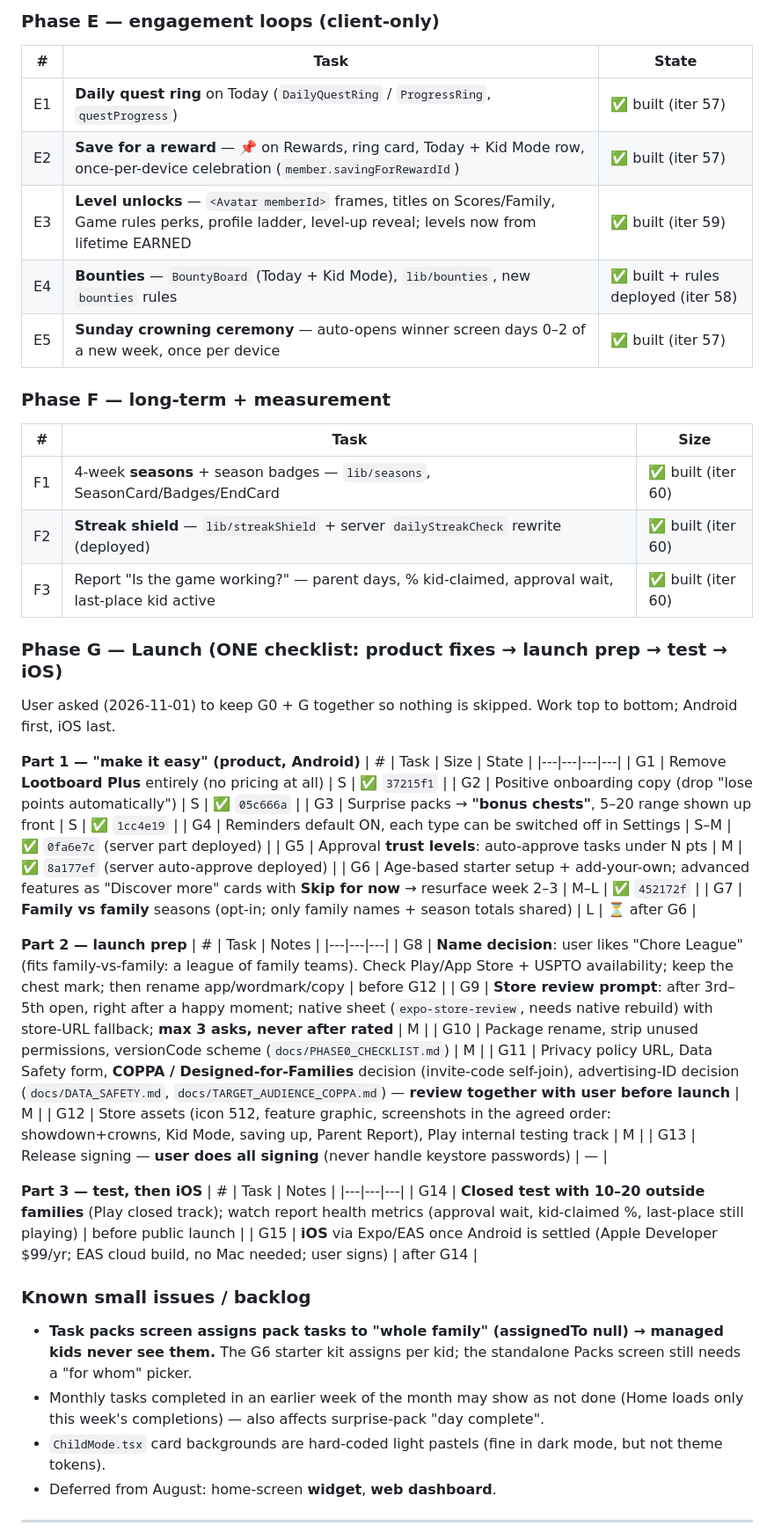
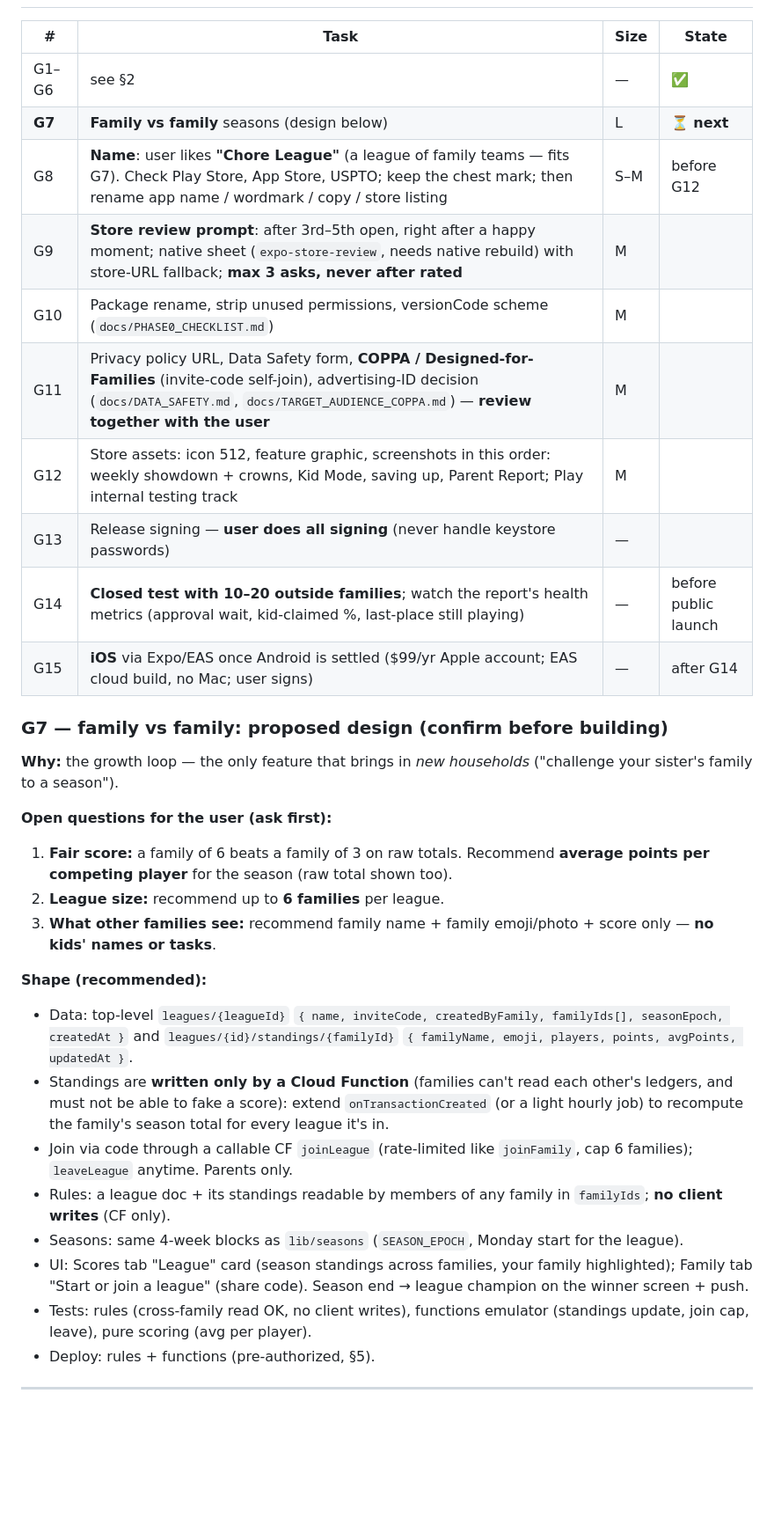
Before and after one commit to sameerrajwade/FamilyWin, a Markdown page: docs/HANDOFF.md, the part around one of its changes. Shown at 88% size. GitHub-like rendering; blank space fills up the shorter version.

```diff
--- a/docs/HANDOFF.md
+++ b/docs/HANDOFF.md
@@ -92,54 +57,33 @@ deploy**, then device-verifies.
-### Phase E — engagement loops (client-only)
-| # | Task | State |
-|---|---|---|
-| E1 | **Daily quest ring** on Today (`DailyQuestRing` / `ProgressRing`, `questProgress`) | ✅ built (iter 57) |
-| E2 | **Save for a reward** — 📌 on Rewards, ring card, Today + Kid Mode row, once-per-device celebration (`member.savingForRewardId`) | ✅ built (iter 57) |
-| E3 | **Level unlocks** — `<Avatar memberId>` frames, titles on Scores/Family, Game rules perks, profile ladder, level-up reveal; levels now from lifetime EARNED | ✅ built (iter 59) |
-| E4 | **Bounties** — `BountyBoard` (Today + Kid Mode), `lib/bounties`, new `bounties` rules | ✅ built + rules deployed (iter 58) |
-| E5 | **Sunday crowning ceremony** — auto-opens winner screen days 0–2 of a new week, once per device | ✅ built (iter 57) |
-
-### Phase F — long-term + measurement
-| # | Task | Size |
-|---|---|---|
-| F1 | 4-week **seasons** + season badges — `lib/seasons`, SeasonCard/Badges/EndCard | ✅ built (iter 60) |
-| F2 | **Streak shield** — `lib/streakShield` + server `dailyStreakCheck` rewrite (deployed) | ✅ built (iter 60) |
-| F3 | Report "Is the game working?" — parent days, % kid-claimed, approval wait, last-place kid active | ✅ built (iter 60) |
-
-### Phase G — Launch (ONE checklist: product fixes → launch prep → test → iOS)
-User asked (2026-11-01) to keep G0 + G together so nothing is skipped. Work top to bottom; Android first, iOS last.
-
-**Part 1 — "make it easy" (product, Android)**
 | # | Task | Size | State |
 |---|---|---|---|
-| G1 | Remove **Lootboard Plus** entirely (no pricing at all) | S | ✅ `37215f1` |
-| G2 | Positive onboarding copy (drop "lose points automatically") | S | ✅ `05c666a` |
-| G3 | Surprise packs → **"bonus chests"**, 5–20 range shown up front | S | ✅ `1cc4e19` |
-| G4 | Reminders default ON, each type can be switched off in Settings | S–M | ✅ `0fa6e7c` (server part deployed) |
-| G5 | Approval **trust levels**: auto-approve tasks under N pts | M | ✅ `8a177ef` (server auto-approve deployed) |
-| G6 | Age-based starter setup + add-your-own; advanced features as "Discover more" cards with **Skip for now** → resurface week 2–3 | M–L | ✅ `452172f` |
-| G7 | **Family vs family** seasons (opt-in; only family names + season totals shared) | L | ⏳ after G6 |
+| G1–G6 | see §2 | — | ✅ |
+| **G7** | **Family vs family** seasons (design below) | L | ⏳ **next** |
+| G8 | **Name**: user likes **"Chore League"** (a league of family teams — fits G7). Check Play Store, App Store, USPTO; keep the chest mark; then rename app name / wordmark / copy / store listing | S–M | before G12 |
+| G9 | **Store review prompt**: after 3rd–5th open, right after a happy moment; native sheet (`expo-store-review`, needs native rebuild) with store-URL fallback; **max 3 asks, never after rated** | M | |
+| G10 | Package rename, strip unused permissions, versionCode scheme (`docs/PHASE0_CHECKLIST.md`) | M | |
+| G11 | Privacy policy URL, Data Safety form, **COPPA / Designed-for-Families** (invite-code self-join), advertising-ID decision (`docs/DATA_SAFETY.md`, `docs/TARGET_AUDIENCE_COPPA.md`) — **review together with the user** | M | |
+| G12 | Store assets: icon 512, feature graphic, screenshots in this order: weekly showdown + crowns, Kid Mode, saving up, Parent Report; Play internal testing track | M | |
+| G13 | Release signing — **user does all signing** (never handle keystore passwords) | — | |
+| G14 | **Closed test with 10–20 outside families**; watch the report's health metrics (approval wait, kid-claimed %, last-place still playing) | — | before public launch |
+| G15 | **iOS** via Expo/EAS once Android is settled ($99/yr Apple account; EAS cloud build, no Mac; user signs) | — | after G14 |
 
-**Part 2 — launch prep**
-| # | Task | Notes |
-|---|---|---|
-| G8 | **Name decision**: user likes "Chore League" (fits family-vs-family: a league of family teams). Check Play/App Store + USPTO availability; keep the chest mark; then rename app/wordmark/copy | before G12 |
-| G9 | **Store review prompt**: after 3rd–5th open, right after a happy moment; native sheet (`expo-store-review`, needs native rebuild) with store-URL fallback; **max 3 asks, never after rated** | M |
-| G10 | Package rename, strip unused permissions, versionCode scheme (`docs/PHASE0_CHECKLIST.md`) | M |
-| G11 | Privacy policy URL, Data Safety form, **COPPA / Designed-for-Families** decision (invite-code self-join), advertising-ID decision (`docs/DATA_SAFETY.md`, `docs/TARGET_AUDIENCE_COPPA.md`) — **review together with user before launch** | M |
-| G12 | Store assets (icon 512, feature graphic, screenshots in the agreed order: showdown+crowns, Kid Mode, saving up, Parent Report), Play internal testing track | M |
-| G13 | Release signing — **user does all signing** (never handle keystore passwords) | — |
+### G7 — family vs family: proposed design (confirm before building)
+**Why:** the growth loop — the only feature that brings in *new households* ("challenge your sister's family to a season").
 
-**Part 3 — test, then iOS**
-| # | Task | Notes |
-|---|---|---|
-| G14 | **Closed test with 10–20 outside families** (Play closed track); watch report health metrics (approval wait, kid-claimed %, last-place still playing) | before public launch |
-| G15 | **iOS** via Expo/EAS once Android is settled (Apple Developer $99/yr; EAS cloud build, no Mac needed; user signs) | after G14 |
+**Open questions for the user (ask first):**
+1. **Fair score:** a family of 6 beats a family of 3 on raw totals. Recommend **average points per competing player** for the season (raw total shown too).
+2. **League size:** recommend up to **6 families** per league.
+3. **What other families see:** recommend family name + family emoji/photo + score only — **no kids' names or tasks**.
 
-### Known small issues / backlog
-- **Task packs screen assigns pack tasks to "whole family" (assignedTo null) → managed kids never see them.** The G6 starter kit assigns per kid; the standalone Packs screen still needs a "for whom" picker.
-- Monthly tasks completed in an earlier week of the month may show as not done (Home loads only this week's completions) — also affects surprise-pack "day complete".
-- `ChildMode.tsx` card backgrounds are hard-coded light pastels (fine in dark mode, but not theme tokens).
-- Deferred from August: home-screen **widget**, **web dashboard**.
+**Shape (recommended):**
+- Data: top-level `leagues/{leagueId}` `{ name, inviteCode, createdByFamily, familyIds[], seasonEpoch, createdAt }` and `leagues/{id}/standings/{familyId}` `{ familyName, emoji, players, points, avgPoints, updatedAt }`.
+- Standings are **written only by a Cloud Function** (families can't read each other's ledgers, and must not be able to fake a score): extend `onTransactionCreated` (or a light hourly job) to recompute the family's season total for every league it's in.
+- Join via code through a callable CF `joinLeague` (rate-limited like `joinFamily`, cap 6 families); `leaveLeague` anytime. Parents only.
+- Rules: a league doc + its standings readable by members of any family in `familyIds`; **no client writes** (CF only).
+- Seasons: same 4-week blocks as `lib/seasons` (`SEASON_EPOCH`, Monday start for the league).
+- UI: Scores tab "League" card (season standings across families, your family highlighted); Family tab "Start or join a league" (share code). Season end → league champion on the winner screen + push.
+- Tests: rules (cross-family read OK, no client writes), functions emulator (standings update, join cap, leave), pure scoring (avg per player).
+- Deploy: rules + functions (pre-authorized, §5).
 
 ---
 
```
Also changed, not shown: other parts of docs/HANDOFF.md (+80 -93 lines), docs/PROGRESS.md (+6 -0 lines).
